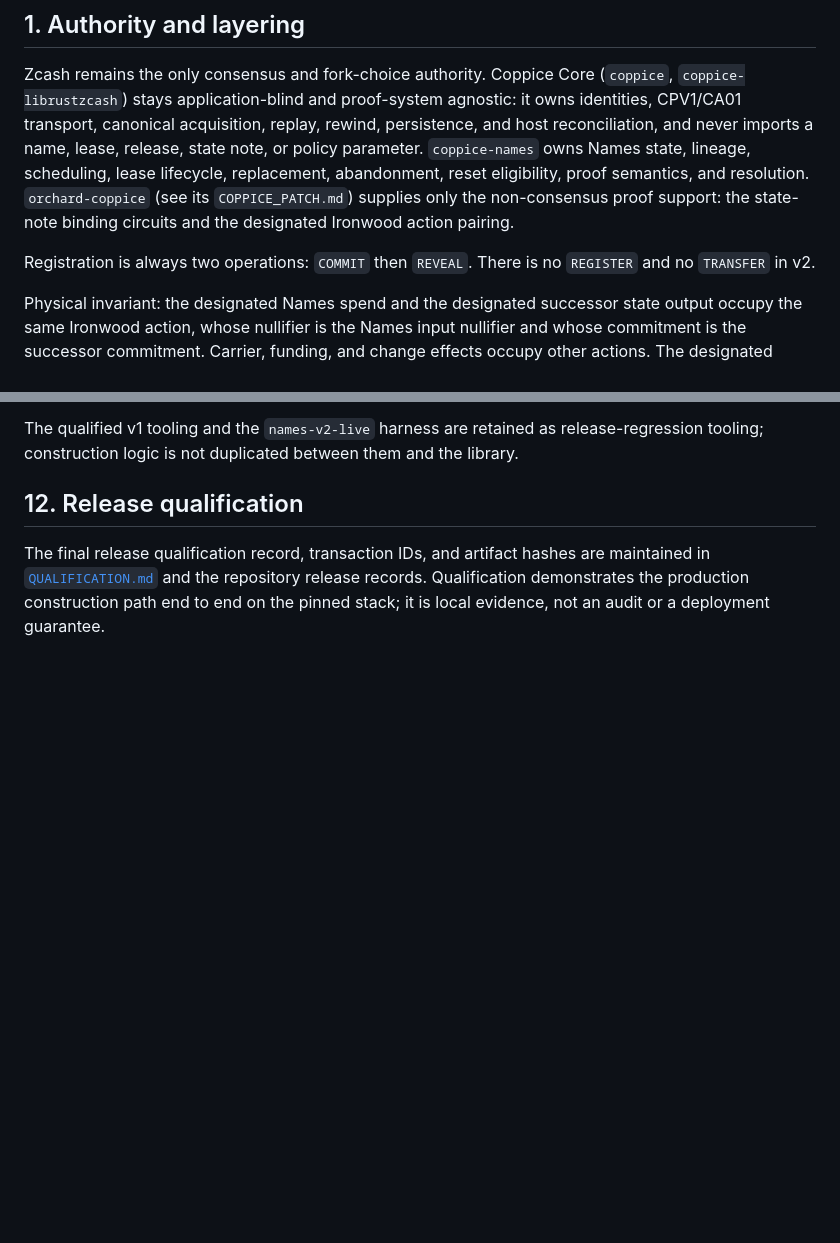
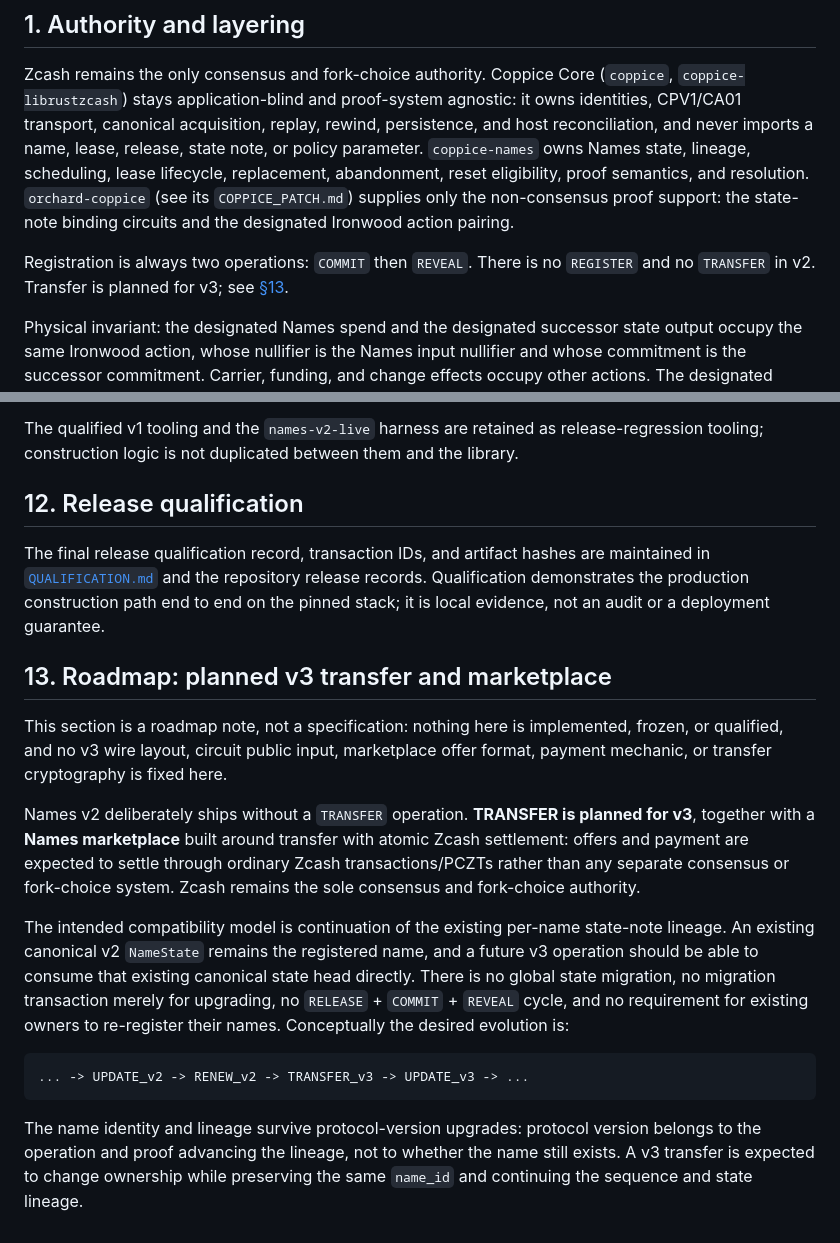
Before and after one commit to nfl0/coppice-names, a Markdown page: docs/NAMES_V2.md, 2 parts joined by grey strips. Rendered like a GitHub page; blank space fills up the shorter version.

Commit message:
Document planned v3 transfer and marketplace roadmap
Add a compatibility/roadmap note to the Names v2 production reference: v2
deliberately ships without TRANSFER; TRANSFER and a Names marketplace built
on atomic Zcash settlement are planned for v3; existing v2 state-note
lineage is expected to continue directly into v3 (no migration, no
re-registration, no RELEASE + COMMIT + REVEAL). Explicitly non-normative:
no v3 wire layouts, circuits, offer formats, or transfer cryptography are
fixed here.

Co-authored-by: CommandCodeBot <noreply@commandcode.ai>

````diff
--- a/docs/NAMES_V2.md
+++ b/docs/NAMES_V2.md
@@ -24,7 +24,8 @@ reset eligibility, proof semantics, and resolution. `orchard-coppice`
 the state-note binding circuits and the designated Ironwood action pairing.
 
 Registration is always two operations: `COMMIT` then `REVEAL`. There is no
-`REGISTER` and no `TRANSFER` in v2.
+`REGISTER` and no `TRANSFER` in v2. Transfer is planned for v3; see
+[§13](#13-roadmap-planned-v3-transfer-and-marketplace).
 
 Physical invariant: the designated Names spend and the designated successor
 state output occupy the same Ironwood action, whose nullifier is the Names
@@ -270,3 +271,35 @@ are maintained in [`QUALIFICATION.md`](QUALIFICATION.md) and the repository
 release records. Qualification demonstrates the production construction path
 end to end on the pinned stack; it is local evidence, not an audit or a
 deployment guarantee.
+
+## 13. Roadmap: planned v3 transfer and marketplace
+
+This section is a roadmap note, not a specification: nothing here is
+implemented, frozen, or qualified, and no v3 wire layout, circuit public
+input, marketplace offer format, payment mechanic, or transfer cryptography
+is fixed here.
+
+Names v2 deliberately ships without a `TRANSFER` operation. **TRANSFER is
+planned for v3**, together with a **Names marketplace** built around transfer
+with atomic Zcash settlement: offers and payment are expected to settle
+through ordinary Zcash transactions/PCZTs rather than any separate consensus
+or fork-choice system. Zcash remains the sole consensus and fork-choice
+authority.
+
+The intended compatibility model is continuation of the existing per-name
+state-note lineage. An existing canonical v2 `NameState` remains the
+registered name, and a future v3 operation should be able to consume that
+existing canonical state head directly. There is no global state migration,
+no migration transaction merely for upgrading, no `RELEASE` + `COMMIT` +
+`REVEAL` cycle, and no requirement for existing owners to re-register their
+names. Conceptually the desired evolution is:
+
+```text
+... -> UPDATE_v2 -> RENEW_v2 -> TRANSFER_v3 -> UPDATE_v3 -> ...
+```
+
+The name identity and lineage survive protocol-version upgrades: protocol
+version belongs to the operation and proof advancing the lineage, not to
+whether the name still exists. A v3 transfer is expected to change ownership
+while preserving the same `name_id` and continuing the sequence and state
+lineage.
````
